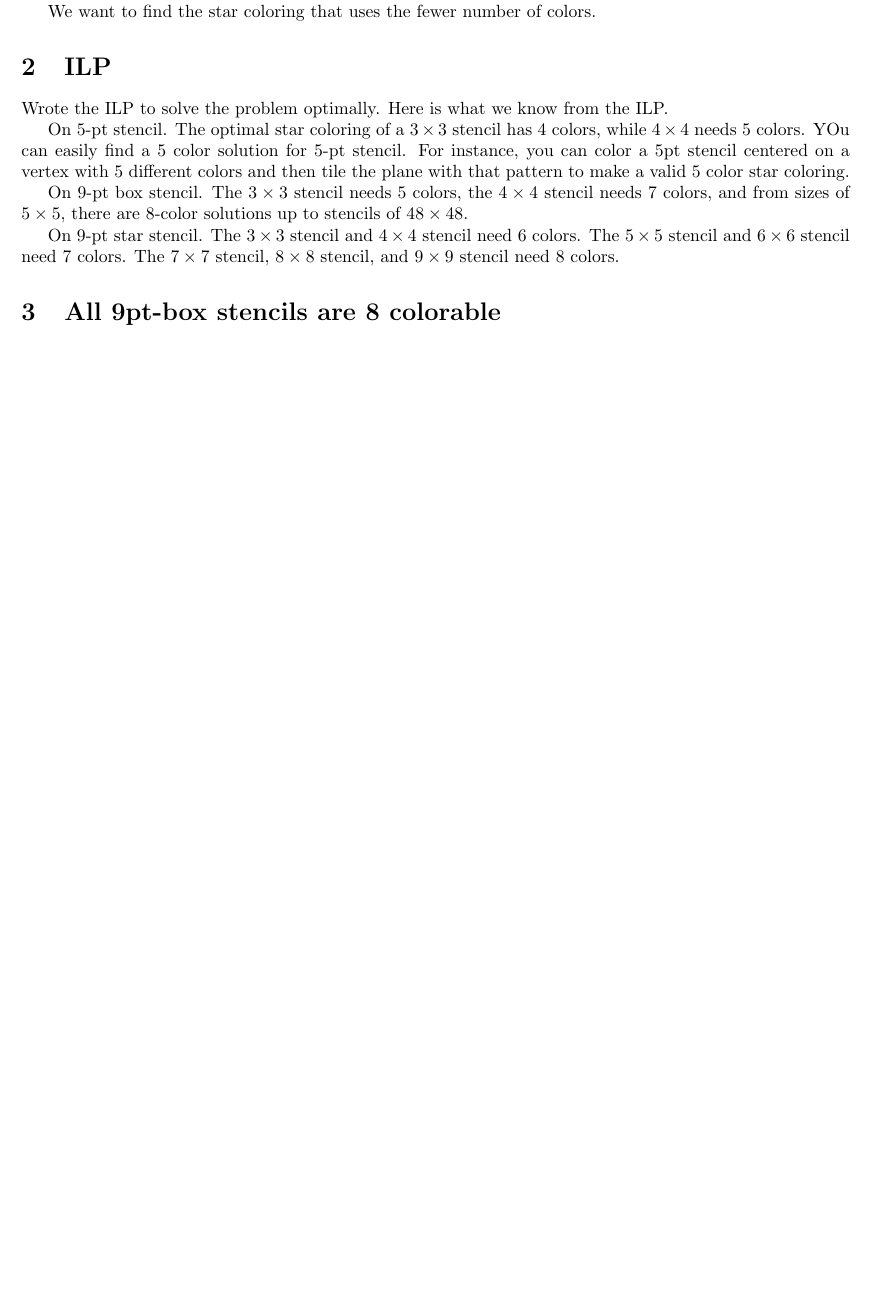
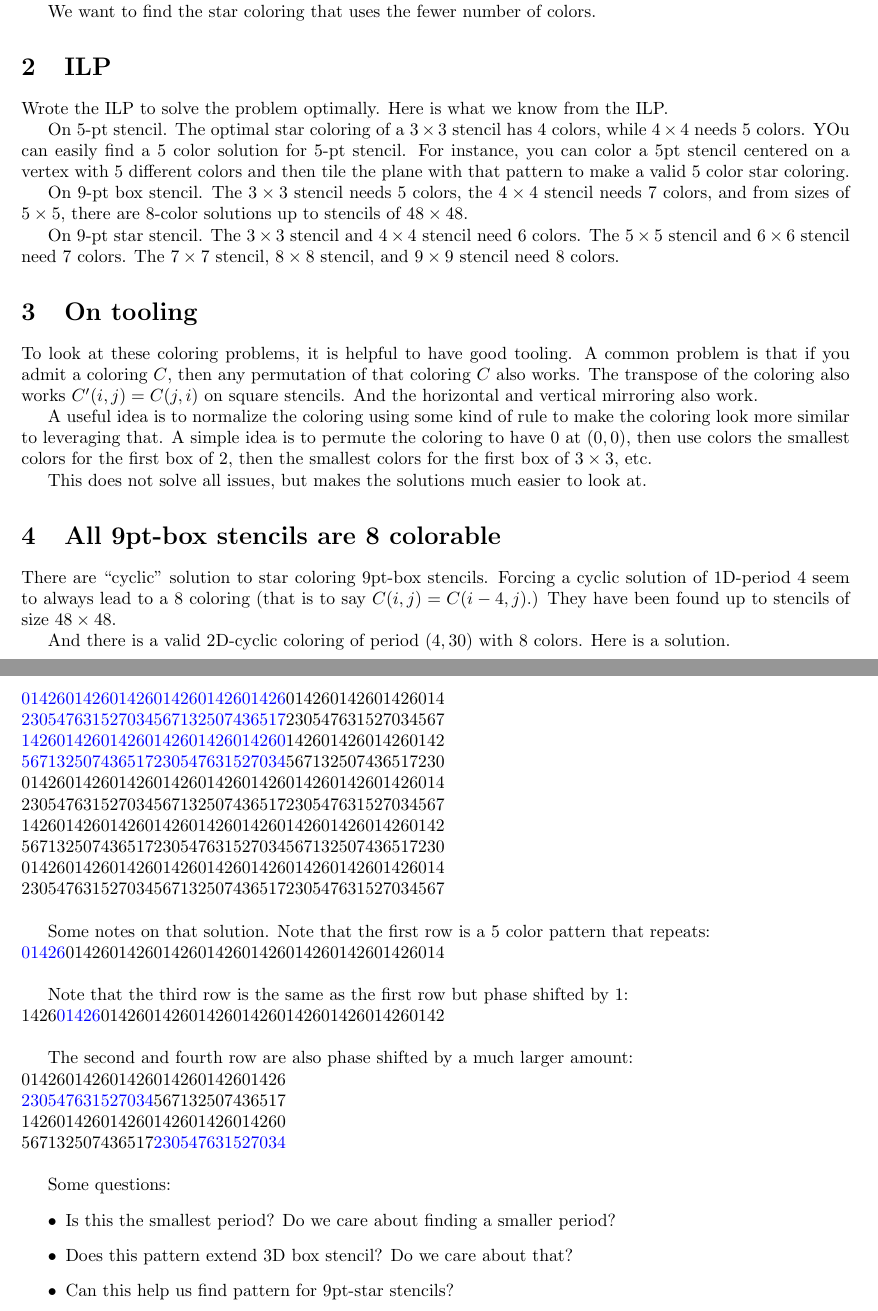
Before and after one commit to SauleHPC/stencil_coloring, a LaTeX document (papers/report/report.tex): part of the page before the commit and two parts of pages 1 and 2 of 2 after it, the two joined at a grey line, cut so that both start at the same text, the shorter picture padded with empty space. Compiled offline with pdfLaTeX.

Commit message:
description of current results

```diff
--- a/papers/report/report.tex
+++ b/papers/report/report.tex
@@ -1,6 +1,11 @@
 \documentclass{article}
 
 \usepackage{fullpage}
+
+\usepackage{color}
+\usepackage{soul}
+\newcommand{\highlightsol}[1]{{\color{blue}#1}}
+
 
 \begin{document}
 
@@ -60,7 +65,62 @@ stencil need 6 colors. The $5 \times 5$ stencil and $6 \times 6$
 stencil need 7 colors. The $7 \times 7$ stencil, $8 \times 8$ stencil,
 and $9 \times 9$ stencil need 8 colors.
 
+\section{On tooling}
+
+To look at these coloring problems, it is helpful to have good
+tooling. A common problem is that if you admit a coloring $C$, then
+any permutation of that coloring $C$ also works. The transpose of the
+coloring also works $C'(i,j) = C(j,i)$ on square stencils. And the
+horizontal and vertical mirroring also work.
+
+A useful idea is to normalize the coloring using some kind of rule to
+make the coloring look more similar to leveraging that. A simple idea
+is to permute the coloring to have 0 at $(0,0)$, then use colors the
+smallest colors for the first box of $2\time 2$, then the smallest
+colors for the first box of $3 \times 3$, etc.
+
+This does not solve all issues, but makes the solutions much easier to
+look at.
+
 \section{All 9pt-box stencils are 8 colorable}
 
+There are ``cyclic'' solution to star coloring 9pt-box
+stencils. Forcing a cyclic solution of 1D-period $4$ seem to always
+lead to a 8 coloring (that is to say $C(i,j) = C(i-4,j)$.) They have
+been found up to stencils of size $48 \times 48$.
+
+And there is a valid 2D-cyclic coloring of period $(4,30)$ with 8
+colors. Here is a solution.
+
+~\\
+\highlightsol{014260142601426014260142601426}014260142601426014\\
+\highlightsol{230547631527034567132507436517}230547631527034567\\
+\highlightsol{142601426014260142601426014260}142601426014260142\\
+\highlightsol{567132507436517230547631527034}567132507436517230\\
+014260142601426014260142601426014260142601426014\\
+230547631527034567132507436517230547631527034567\\
+142601426014260142601426014260142601426014260142\\
+567132507436517230547631527034567132507436517230\\
+014260142601426014260142601426014260142601426014\\
+230547631527034567132507436517230547631527034567\\
+
+Some notes on that solution. Note that the first row is a 5 color pattern that repeats:\\
+\highlightsol{01426}0142601426014260142601426014260142601426014\\
+
+Note that the third row is the same as the first row but phase shifted by 1:\\
+1426\highlightsol{01426}014260142601426014260142601426014260142\\
+
+The second and fourth row are also phase shifted by a much larger amount:\\
+014260142601426014260142601426\\
+\highlightsol{230547631527034}567132507436517\\
+142601426014260142601426014260\\
+567132507436517\highlightsol{230547631527034}\\
+
+Some questions:
+\begin{itemize}
+\item Is this the smallest period? Do we care about finding a smaller period?
+\item Does this pattern extend 3D box stencil? Do we care about that?
+\item Can this help us find pattern for 9pt-star stencils?
+\end{itemize}
 
 \end{document}
```
Also changed, not shown: 1 other file.
